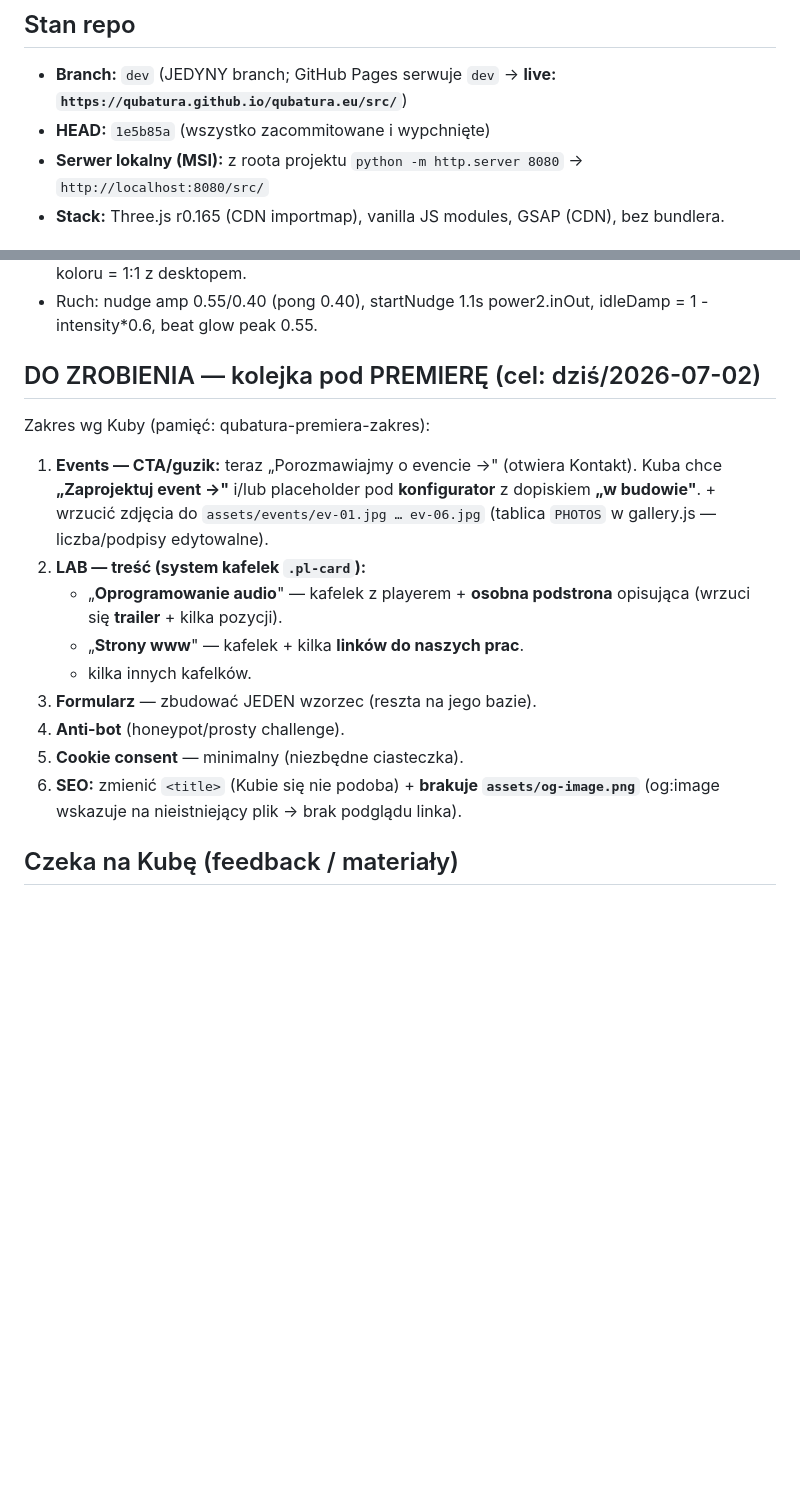
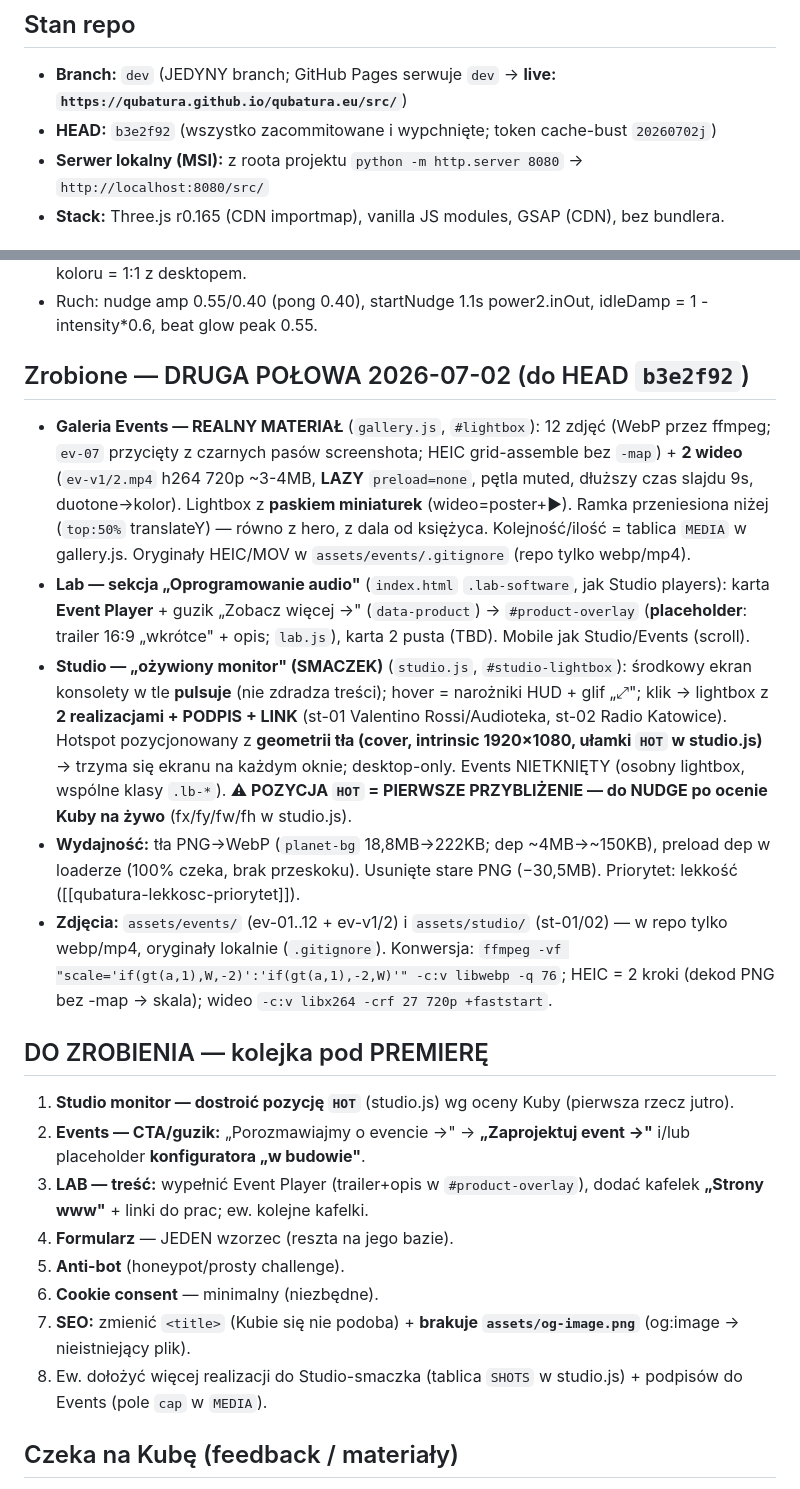
Before and after one commit to Qubatura/qubatura.eu, a Markdown page: SESSION-2026-07-02.md, 2 parts joined by grey strips. GitHub-like rendering; blank space fills up the shorter version.

Commit message:
docs: handoff 2026-07-02 aktualny (galeria real+wideo, Lab, Studio-smaczek, HEAD b3e2f92)
Co-Authored-By: Claude Opus 4.8 <noreply@anthropic.com>

```diff
--- a/SESSION-2026-07-02.md
+++ b/SESSION-2026-07-02.md
@@ -4,7 +4,7 @@ Notatka dla następnego czatu Claude + lista prac. Kontynuujemy, gdy Kuba wróci
 
 ## Stan repo
 - **Branch:** `dev` (JEDYNY branch; GitHub Pages serwuje `dev` → **live: `https://qubatura.github.io/qubatura.eu/src/`**)
-- **HEAD:** `1e5b85a` (wszystko zacommitowane i wypchnięte)
+- **HEAD:** `b3e2f92` (wszystko zacommitowane i wypchnięte; token cache-bust `20260702j`)
 - **Serwer lokalny (MSI):** z roota projektu `python -m http.server 8080` → `http://localhost:8080/src/`
 - **Stack:** Three.js r0.165 (CDN importmap), vanilla JS modules, GSAP (CDN), bez bundlera.
 
@@ -30,17 +30,22 @@ iOS Safari (i Chrome) cache'ują moduły ES **i CSS per-URL** — samo `?v=` na
 - Mobile (osobno TYLKO struktury szkła): `refractionStrength` 0.13, `uGlassFloor` 0.28. Reszta koloru = 1:1 z desktopem.
 - Ruch: nudge amp 0.55/0.40 (pong 0.40), startNudge 1.1s power2.inOut, idleDamp = 1 - intensity*0.6, beat glow peak 0.55.
 
-## DO ZROBIENIA — kolejka pod PREMIERĘ (cel: dziś/2026-07-02)
-Zakres wg Kuby (pamięć: qubatura-premiera-zakres):
-1. **Events — CTA/guzik:** teraz „Porozmawiajmy o evencie →" (otwiera Kontakt). Kuba chce **„Zaprojektuj event →"** i/lub placeholder pod **konfigurator** z dopiskiem **„w budowie"**. + wrzucić zdjęcia do `assets/events/ev-01.jpg … ev-06.jpg` (tablica `PHOTOS` w gallery.js — liczba/podpisy edytowalne).
-2. **LAB — treść (system kafelek `.pl-card`):**
-   - „**Oprogramowanie audio**" — kafelek z playerem + **osobna podstrona** opisująca (wrzuci się **trailer** + kilka pozycji).
-   - „**Strony www**" — kafelek + kilka **linków do naszych prac**.
-   - kilka innych kafelków.
-3. **Formularz** — zbudować JEDEN wzorzec (reszta na jego bazie).
-4. **Anti-bot** (honeypot/prosty challenge).
-5. **Cookie consent** — minimalny (niezbędne ciasteczka).
-6. **SEO:** zmienić `<title>` (Kubie się nie podoba) + **brakuje `assets/og-image.png`** (og:image wskazuje na nieistniejący plik → brak podglądu linka).
+## Zrobione — DRUGA POŁOWA 2026-07-02 (do HEAD `b3e2f92`)
+- **Galeria Events — REALNY MATERIAŁ** (`gallery.js`, `#lightbox`): 12 zdjęć (WebP przez ffmpeg; `ev-07` przycięty z czarnych pasów screenshota; HEIC grid-assemble bez `-map`) + **2 wideo** (`ev-v1/2.mp4` h264 720p ~3-4MB, **LAZY** `preload=none`, pętla muted, dłuższy czas slajdu 9s, duotone→kolor). Lightbox z **paskiem miniaturek** (wideo=poster+▶). Ramka przeniesiona niżej (`top:50%` translateY) — równo z hero, z dala od księżyca. Kolejność/ilość = tablica `MEDIA` w gallery.js. Oryginały HEIC/MOV w `assets/events/.gitignore` (repo tylko webp/mp4).
+- **Lab — sekcja „Oprogramowanie audio"** (`index.html` `.lab-software`, jak Studio players): karta **Event Player** + guzik „Zobacz więcej →" (`data-product`) → `#product-overlay` (**placeholder**: trailer 16:9 „wkrótce" + opis; `lab.js`), karta 2 pusta (TBD). Mobile jak Studio/Events (scroll).
+- **Studio — „ożywiony monitor" (SMACZEK)** (`studio.js`, `#studio-lightbox`): środkowy ekran konsolety w tle **pulsuje** (nie zdradza treści); hover = narożniki HUD + glif „⤢"; klik → lightbox z **2 realizacjami + PODPIS + LINK** (st-01 Valentino Rossi/Audioteka, st-02 Radio Katowice). Hotspot pozycjonowany z **geometrii tła (cover, intrinsic 1920×1080, ułamki `HOT` w studio.js)** → trzyma się ekranu na każdym oknie; desktop-only. Events NIETKNIĘTY (osobny lightbox, wspólne klasy `.lb-*`). **⚠ POZYCJA `HOT` = PIERWSZE PRZYBLIŻENIE — do NUDGE po ocenie Kuby na żywo** (fx/fy/fw/fh w studio.js).
+- **Wydajność:** tła PNG→WebP (`planet-bg` 18,8MB→222KB; dep ~4MB→~150KB), preload dep w loaderze (100% czeka, brak przeskoku). Usunięte stare PNG (−30,5MB). Priorytet: lekkość ([[qubatura-lekkosc-priorytet]]).
+- **Zdjęcia:** `assets/events/` (ev-01..12 + ev-v1/2) i `assets/studio/` (st-01/02) — w repo tylko webp/mp4, oryginały lokalnie (`.gitignore`). Konwersja: `ffmpeg -vf "scale='if(gt(a,1),W,-2)':'if(gt(a,1),-2,W)'" -c:v libwebp -q 76`; HEIC = 2 kroki (dekod PNG bez -map → skala); wideo `-c:v libx264 -crf 27 720p +faststart`.
+
+## DO ZROBIENIA — kolejka pod PREMIERĘ
+1. **Studio monitor — dostroić pozycję `HOT`** (studio.js) wg oceny Kuby (pierwsza rzecz jutro).
+2. **Events — CTA/guzik:** „Porozmawiajmy o evencie →" → **„Zaprojektuj event →"** i/lub placeholder **konfiguratora „w budowie"**.
+3. **LAB — treść:** wypełnić Event Player (trailer+opis w `#product-overlay`), dodać kafelek **„Strony www"** + linki do prac; ew. kolejne kafelki.
+4. **Formularz** — JEDEN wzorzec (reszta na jego bazie).
+5. **Anti-bot** (honeypot/prosty challenge).
+6. **Cookie consent** — minimalny (niezbędne).
+7. **SEO:** zmienić `<title>` (Kubie się nie podoba) + **brakuje `assets/og-image.png`** (og:image → nieistniejący plik).
+8. Ew. dołożyć więcej realizacji do Studio-smaczka (tablica `SHOTS` w studio.js) + podpisów do Events (pole `cap` w `MEDIA`).
 
 ## Czeka na Kubę (feedback / materiały)
 - Ocena po wyczyszczeniu cache: **galeria Events** (interakcje/duotone), **sygnet mobile** (mat→szkło? B1), 3 poprawki desktop (jasność/glow/zwrot), powrót Kontaktu, wyrównanie nazwy działu.
```
